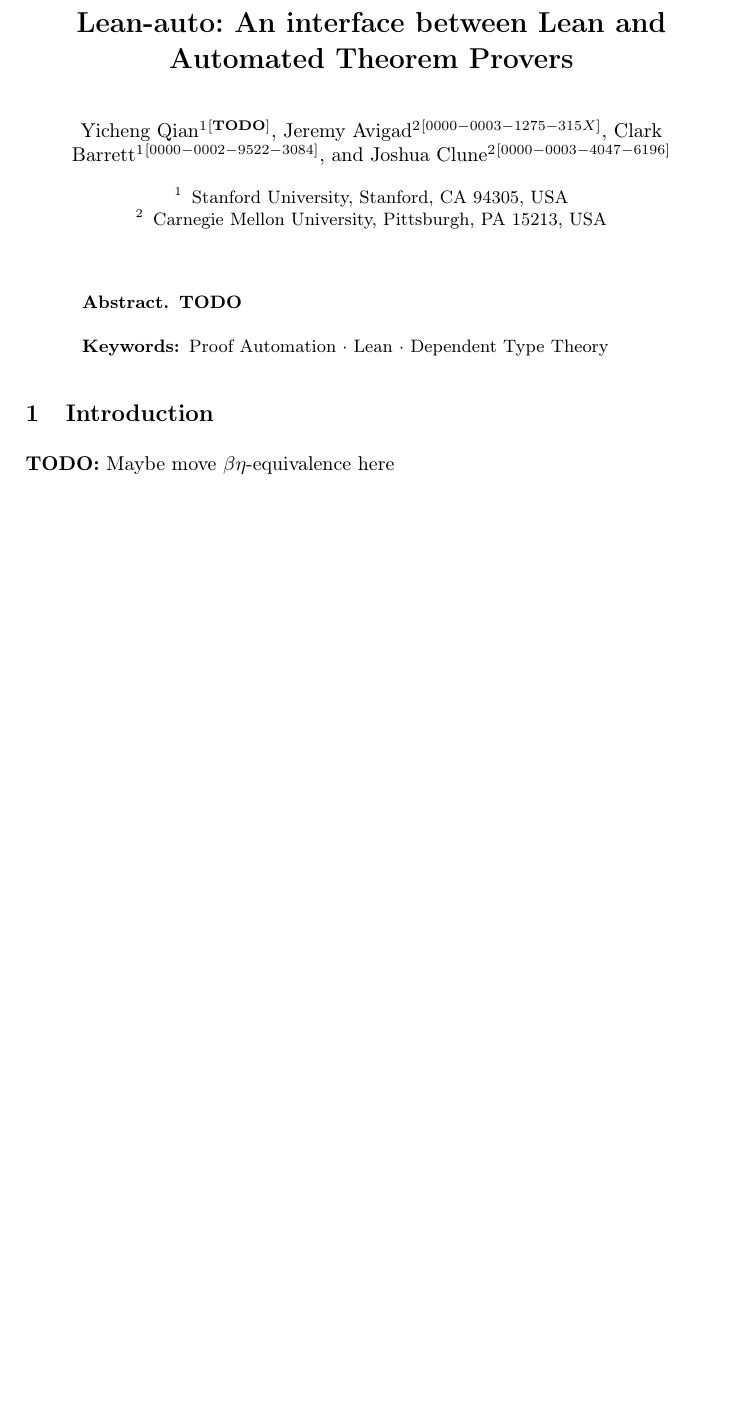
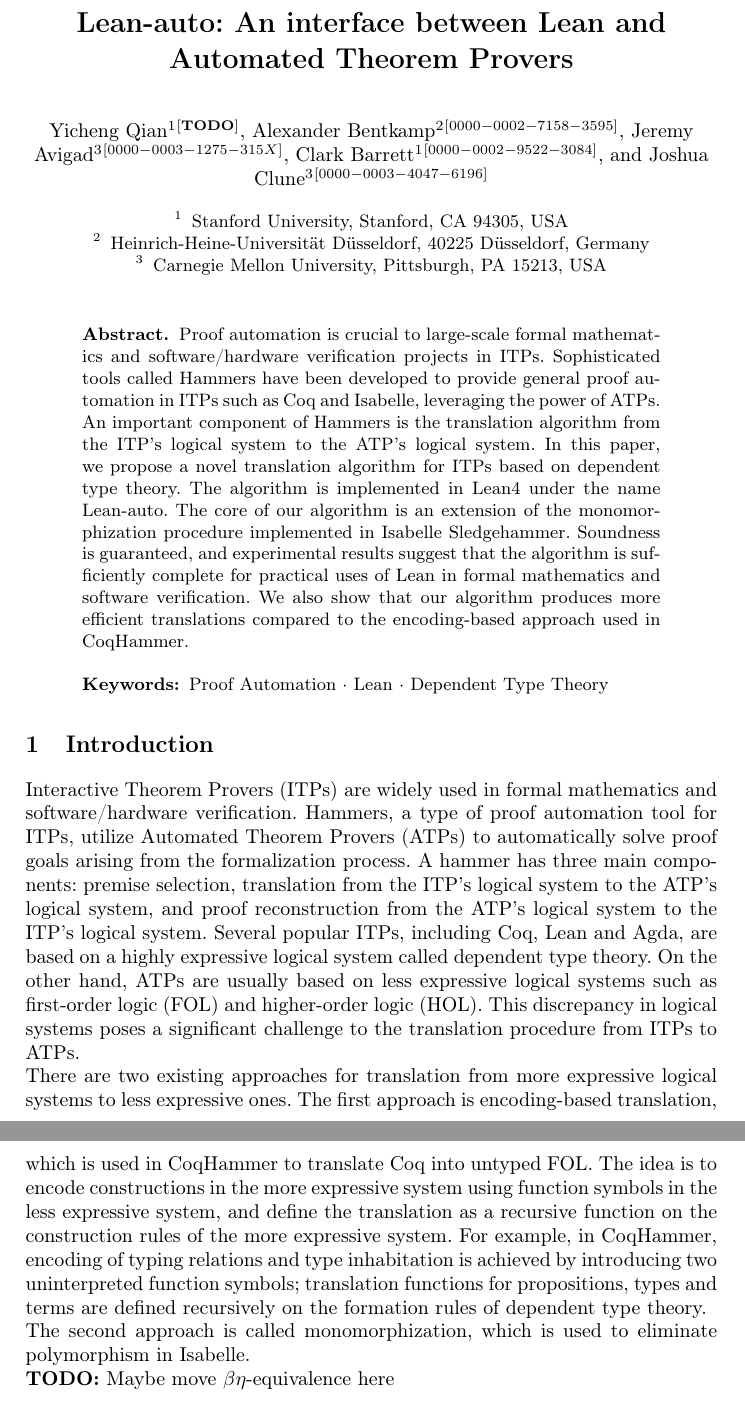
Before and after one commit to barrettcw/lean-auto-paper, a LaTeX thesis (paper.tex, which reads abstract.tex, header.tex, introduction.tex): part of page 1 of 16 before the commit and two parts of pages 1 and 2 of 16 after it, the two joined at a grey line, cut so that both start at the same text, the shorter picture padded with empty space. Compiled offline with pdfLaTeX.

Commit message:
begin introduction

```diff
--- a/abstract.tex
+++ b/abstract.tex
@@ -1,5 +1,16 @@
 \begin{abstract}
-  \textbf{TODO}
+  Proof automation is crucial to large-scale formal mathematics and software/hardware verification projects
+  in ITPs. Sophisticated tools called Hammers have been developed to provide general proof
+  automation in ITPs such as Coq and Isabelle, leveraging the power of ATPs. An important
+  component of Hammers is the translation algorithm from the ITP's logical system
+  to the ATP's logical system. In this paper, we propose a novel translation algorithm
+  for ITPs based on dependent type theory. The algorithm is implemented in Lean4 under
+  the name Lean-auto. The core of our algorithm is an extension of
+  the monomorphization procedure implemented in Isabelle Sledgehammer.
+  Soundness is guaranteed, and experimental results suggest that
+  the algorithm is sufficiently complete for practical uses of Lean in formal mathematics and
+  software verification. We also show that our algorithm produces more efficient
+  translations compared to the encoding-based approach used in CoqHammer.
 
   \keywords{Proof Automation \and Lean \and Dependent Type Theory}
 \end{abstract}
--- a/header.tex
+++ b/header.tex
@@ -6,9 +6,10 @@
 %
 \author{
   Yicheng Qian\inst{1}\orcidID{\textbf{TODO}} \and
-  Jeremy Avigad\inst{2}\orcidID{0000-0003-1275-315X} \and
+  Alexander Bentkamp\inst{2}\orcidID{0000-0002-7158-3595} \and
+  Jeremy Avigad\inst{3}\orcidID{0000-0003-1275-315X} \and
   Clark Barrett\inst{1}\orcidID{0000-0002-9522-3084} \and
-  Joshua Clune\inst{2}\orcidID{0000-0003-4047-6196}
+  Joshua Clune\inst{3}\orcidID{0000-0003-4047-6196}
 }
 %
 \authorrunning{F. Author et al.}
@@ -17,6 +18,7 @@
 %
 \institute{
   Stanford University, Stanford, CA 94305, USA \and
+  Heinrich-Heine-Universität Düsseldorf, 40225 Düsseldorf, Germany \and
   Carnegie Mellon University, Pittsburgh, PA 15213, USA
 }
 %
--- a/introduction.tex
+++ b/introduction.tex
@@ -1,3 +1,29 @@
 \section{Introduction}
 
-\textbf{TODO:} Maybe move $\beta\eta$-equivalence here
+  Interactive Theorem Provers (ITPs) are widely used in formal mathematics and
+  software/hardware verification. Hammers, a type of proof automation tool for
+  ITPs, utilize Automated Theorem Provers (ATPs) to automatically solve proof goals
+  arising from the formalization process. A hammer has three main components:
+  premise selection, translation from the ITP's logical system to the ATP's
+  logical system, and proof reconstruction from the ATP's logical system to
+  the ITP's logical system. Several popular ITPs, including Coq, Lean and Agda,
+  are based on a highly expressive logical system called dependent type theory.
+  On the other hand, ATPs are usually based on less expressive logical systems such
+  as first-order logic (FOL) and higher-order logic (HOL). This discrepancy in
+  logical systems poses a significant challenge to the translation procedure from
+  ITPs to ATPs.
+
+  \noindent There are two existing approaches for translation from more expressive
+  logical systems to less expressive ones. The first approach is encoding-based translation,
+  which is used in CoqHammer to translate Coq into untyped FOL. The idea is to encode
+  constructions in the more expressive system using function symbols in the less
+  expressive system, and define the translation as a recursive function on the construction
+  rules of the more expressive system. For example, in CoqHammer, encoding of typing relations
+  and type inhabitation is achieved by introducing two uninterpreted function symbols;
+  translation functions for propositions, types and terms are defined recursively on
+  the formation rules of dependent type theory.
+
+  \noindent The second approach is called monomorphization, which is used to eliminate polymorphism
+  in Isabelle.
+
+  \noindent \textbf{TODO:} Maybe move $\beta\eta$-equivalence here
```
